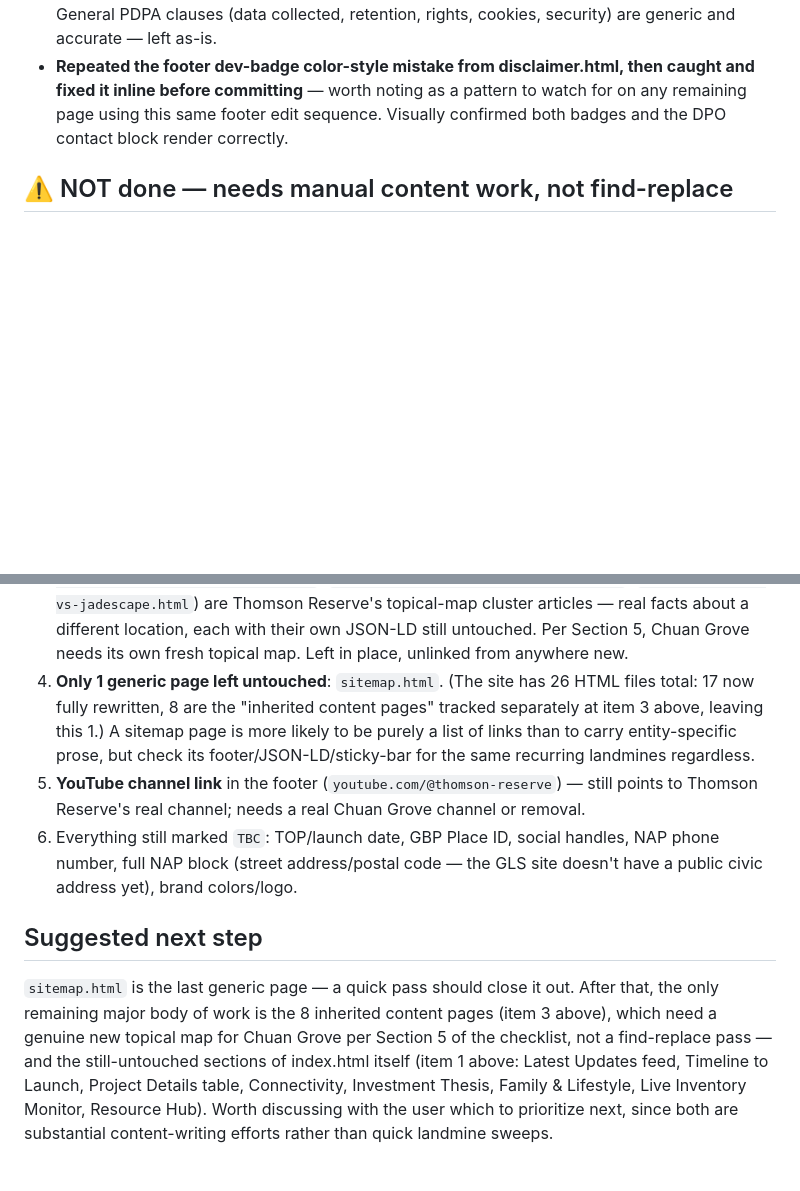
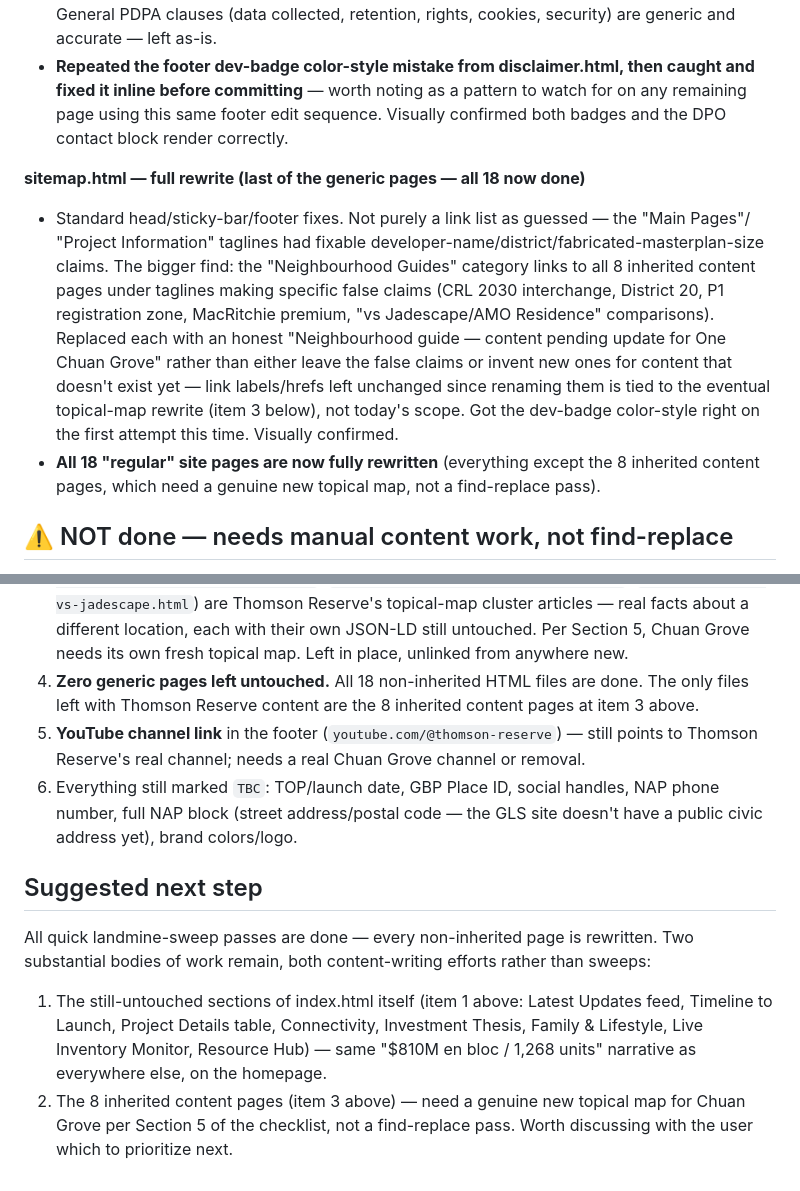
Before and after one commit to ariffhd/onechuangrove, a Markdown page: FORK-STATUS.md, 2 parts joined by grey strips. Rendered like a GitHub page; blank space fills up the shorter version.

Commit message:
Update FORK-STATUS.md after sitemap.html rewrite — all generic pages now done
Co-Authored-By: Claude Sonnet 5 <noreply@anthropic.com>

```diff
--- a/FORK-STATUS.md
+++ b/FORK-STATUS.md
@@ -219,6 +219,20 @@ pending so nobody mistakes a partial pass for a finished, publish-ready site.
   page using this same footer edit sequence. Visually confirmed both badges and the DPO contact
   block render correctly.
 
+**sitemap.html — full rewrite (last of the generic pages — all 18 now done)**
+- Standard head/sticky-bar/footer fixes. Not purely a link list as guessed — the "Main Pages"/
+  "Project Information" taglines had fixable developer-name/district/fabricated-masterplan-size
+  claims. The bigger find: the "Neighbourhood Guides" category links to all 8 inherited content
+  pages under taglines making specific false claims (CRL 2030 interchange, District 20, P1
+  registration zone, MacRitchie premium, "vs Jadescape/AMO Residence" comparisons). Replaced each
+  with an honest "Neighbourhood guide — content pending update for One Chuan Grove" rather than
+  either leave the false claims or invent new ones for content that doesn't exist yet — link
+  labels/hrefs left unchanged since renaming them is tied to the eventual topical-map rewrite
+  (item 3 below), not today's scope. Got the dev-badge color-style right on the first attempt
+  this time. Visually confirmed.
+- **All 18 "regular" site pages are now fully rewritten** (everything except the 8 inherited
+  content pages, which need a genuine new topical map, not a find-replace pass).
+
 ## ⚠️ NOT done — needs manual content work, not find-replace
 
 1. **Same "$810M en bloc" / "1,268 units / 6 towers" narrative still appears in OTHER sections of
@@ -235,11 +249,8 @@ pending so nobody mistakes a partial pass for a finished, publish-ready site.
    `thomson-reserve-vs-jadescape.html`) are Thomson Reserve's topical-map cluster articles — real
    facts about a different location, each with their own JSON-LD still untouched. Per Section 5,
    Chuan Grove needs its own fresh topical map. Left in place, unlinked from anywhere new.
-4. **Only 1 generic page left untouched**: `sitemap.html`. (The site has 26 HTML files total: 17
-   now fully rewritten, 8 are the "inherited content pages" tracked separately at item 3 above,
-   leaving this 1.) A sitemap page is more likely to be purely a list of links than to carry
-   entity-specific prose, but check its footer/JSON-LD/sticky-bar for the same recurring
-   landmines regardless.
+4. **Zero generic pages left untouched.** All 18 non-inherited HTML files are done. The only
+   files left with Thomson Reserve content are the 8 inherited content pages at item 3 above.
 5. **YouTube channel link** in the footer (`youtube.com/@thomson-reserve`) — still points to
    Thomson Reserve's real channel; needs a real Chuan Grove channel or removal.
 6. Everything still marked `TBC`: TOP/launch date, GBP Place ID, social handles, NAP phone
@@ -248,10 +259,12 @@ pending so nobody mistakes a partial pass for a finished, publish-ready site.
 
 ## Suggested next step
 
-`sitemap.html` is the last generic page — a quick pass should close it out. After that, the only
-remaining major body of work is the 8 inherited content pages (item 3 above), which need a
-genuine new topical map for Chuan Grove per Section 5 of the checklist, not a find-replace pass —
-and the still-untouched sections of index.html itself (item 1 above: Latest Updates feed,
-Timeline to Launch, Project Details table, Connectivity, Investment Thesis, Family & Lifestyle,
-Live Inventory Monitor, Resource Hub). Worth discussing with the user which to prioritize next,
-since both are substantial content-writing efforts rather than quick landmine sweeps.
+All quick landmine-sweep passes are done — every non-inherited page is rewritten. Two substantial
+bodies of work remain, both content-writing efforts rather than sweeps:
+1. The still-untouched sections of index.html itself (item 1 above: Latest Updates feed, Timeline
+   to Launch, Project Details table, Connectivity, Investment Thesis, Family & Lifestyle, Live
+   Inventory Monitor, Resource Hub) — same "$810M en bloc / 1,268 units" narrative as everywhere
+   else, on the homepage.
+2. The 8 inherited content pages (item 3 above) — need a genuine new topical map for Chuan Grove
+   per Section 5 of the checklist, not a find-replace pass.
+Worth discussing with the user which to prioritize next.
```
